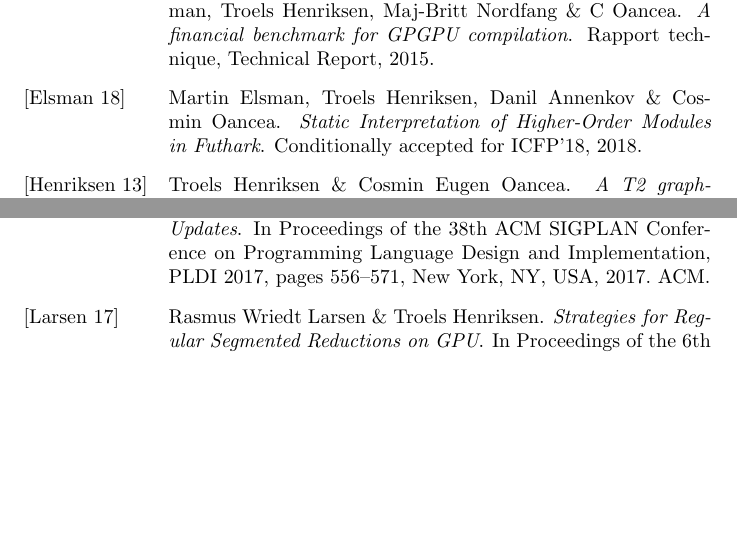
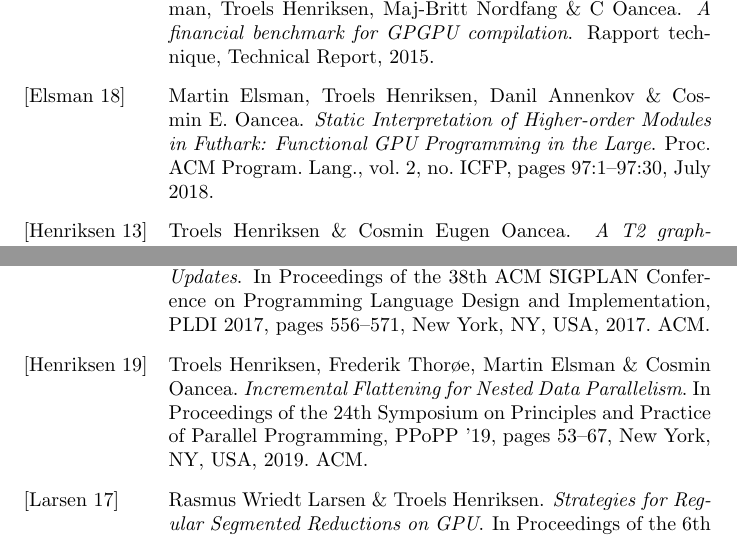
Before and after one commit to athas/cv, a LaTeX document (bibliography.tex, which reads troelshenriksen.bib): two parts of pages 1 and 2 of 2, joined at a grey line, cut so that both start at the same text, the shorter picture padded with empty space. Compiled offline with pdfLaTeX.

Commit message:
Updates.

```diff
--- a/troelshenriksen.bib
+++ b/troelshenriksen.bib
@@ -130,8 +130,16 @@
  keywords = {GPGPU, functional programming, parallelism},
 }
 
-@article{icfp18,
- author = {Elsman, Martin and Henriksen, Troels and Annenkov, Danil and Oancea, Cosmin},
- title = {Static Interpretation of Higher-Order Modules in Futhark},
- journal = {Conditionally accepted for ICFP'18},
- year = 2018
+@article{Elsman:2018:SIH:3243631.3236792,
+ author = {Elsman, Martin and Henriksen, Troels and Annenkov, Danil and Oancea, Cosmin E.},
+ title = {Static Interpretation of Higher-order Modules in Futhark: Functional GPU Programming in the Large},
+ journal = {Proc. ACM Program. Lang.},
+ issue_date = {September 2018},
+ volume = {2},
+ number = {ICFP},
+ month = jul,
+ year = {2018},
+ issn = {2475-1421},
+ pages = {97:1--97:30},
+ articleno = {97},
+ numpages = {30},
@@ -137,0 +149,2 @@
+ publisher = {ACM},
+ address = {New York, NY, USA},
@@ -138,0 +156,7 @@
+ title = {Incremental Flattening for Nested Data Parallelism},
+ booktitle = {Proceedings of the 24th Symposium on Principles and Practice of Parallel Programming},
+ series = {PPoPP '19},
+ year = {2019},
+ isbn = {978-1-4503-6225-2},
+ location = {Washington, District of Columbia},
+ pages = {53--67},
@@ -138,0 +167,4 @@
+ publisher = {ACM},
+ address = {New York, NY, USA},
+ keywords = {GPGPU, compilers, functional language, parallel},
+}
```
Also changed, not shown: cv.tex (+5 -6 lines), Makefile (added), troelshenriksen.bib (11 more changed lines).
